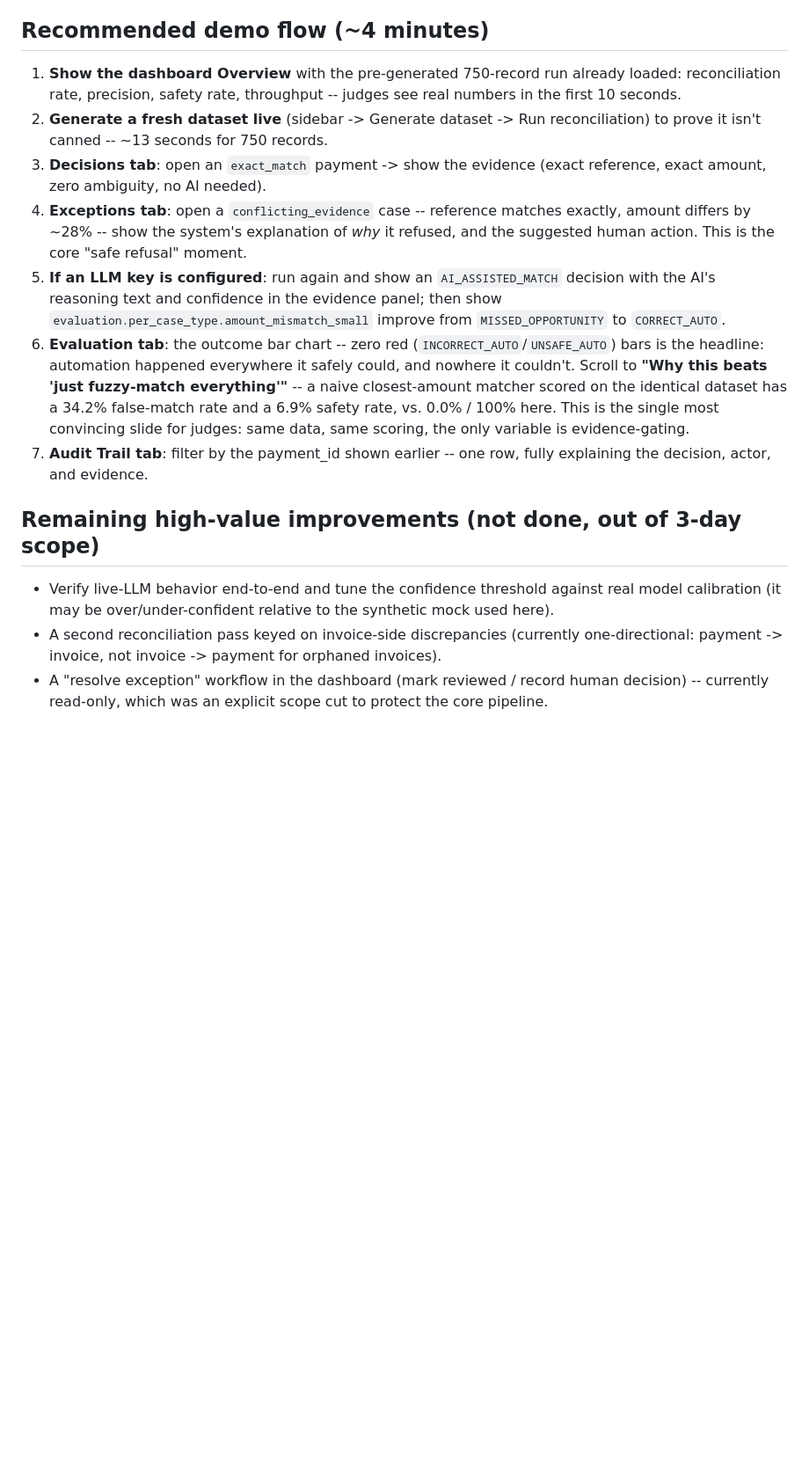
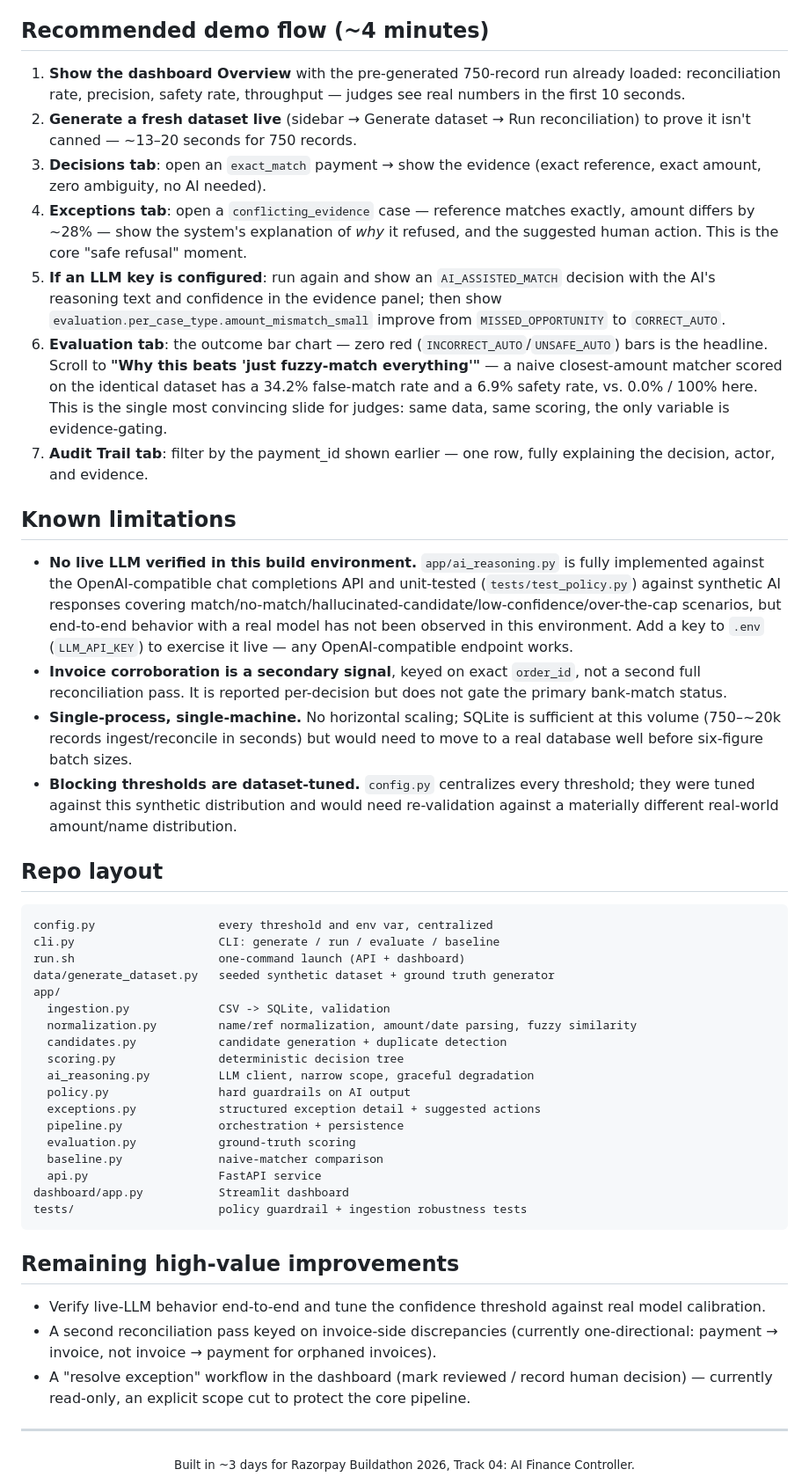
Before and after one commit to Vishnu-3727/veyra, a Markdown page: README.md, the part around the change printed below. Shown: that part at 88% size. Rendered like a GitHub page; blank space fills up the shorter version.

````diff
--- a/README.md
+++ b/README.md
@@ -173,16 +216,52 @@ curl 'localhost:8000/baseline'
 
 ## Recommended demo flow (~4 minutes)
 
-1. **Show the dashboard Overview** with the pre-generated 750-record run already loaded: reconciliation rate, precision, safety rate, throughput -- judges see real numbers in the first 10 seconds.
-2. **Generate a fresh dataset live** (sidebar -> Generate dataset -> Run reconciliation) to prove it isn't canned -- ~13 seconds for 750 records.
-3. **Decisions tab**: open an `exact_match` payment -> show the evidence (exact reference, exact amount, zero ambiguity, no AI needed).
-4. **Exceptions tab**: open a `conflicting_evidence` case -- reference matches exactly, amount differs by ~28% -- show the system's explanation of *why* it refused, and the suggested human action. This is the core "safe refusal" moment.
+1. **Show the dashboard Overview** with the pre-generated 750-record run already loaded: reconciliation rate, precision, safety rate, throughput — judges see real numbers in the first 10 seconds.
+2. **Generate a fresh dataset live** (sidebar → Generate dataset → Run reconciliation) to prove it isn't canned — ~13–20 seconds for 750 records.
+3. **Decisions tab**: open an `exact_match` payment → show the evidence (exact reference, exact amount, zero ambiguity, no AI needed).
+4. **Exceptions tab**: open a `conflicting_evidence` case — reference matches exactly, amount differs by ~28% — show the system's explanation of *why* it refused, and the suggested human action. This is the core "safe refusal" moment.
 5. **If an LLM key is configured**: run again and show an `AI_ASSISTED_MATCH` decision with the AI's reasoning text and confidence in the evidence panel; then show `evaluation.per_case_type.amount_mismatch_small` improve from `MISSED_OPPORTUNITY` to `CORRECT_AUTO`.
-6. **Evaluation tab**: the outcome bar chart -- zero red (`INCORRECT_AUTO`/`UNSAFE_AUTO`) bars is the headline: automation happened everywhere it safely could, and nowhere it couldn't. Scroll to **"Why this beats 'just fuzzy-match everything'"** -- a naive closest-amount matcher scored on the identical dataset has a 34.2% false-match rate and a 6.9% safety rate, vs. 0.0% / 100% here. This is the single most convincing slide for judges: same data, same scoring, the only variable is evidence-gating.
-7. **Audit Trail tab**: filter by the payment_id shown earlier -- one row, fully explaining the decision, actor, and evidence.
+6. **Evaluation tab**: the outcome bar chart — zero red (`INCORRECT_AUTO`/`UNSAFE_AUTO`) bars is the headline. Scroll to **"Why this beats 'just fuzzy-match everything'"** — a naive closest-amount matcher scored on the identical dataset has a 34.2% false-match rate and a 6.9% safety rate, vs. 0.0% / 100% here. This is the single most convincing slide for judges: same data, same scoring, the only variable is evidence-gating.
+7. **Audit Trail tab**: filter by the payment_id shown earlier — one row, fully explaining the decision, actor, and evidence.
 
-## Remaining high-value improvements (not done, out of 3-day scope)
+## Known limitations
 
-- Verify live-LLM behavior end-to-end and tune the confidence threshold against real model calibration (it may be over/under-confident relative to the synthetic mock used here).
-- A second reconciliation pass keyed on invoice-side discrepancies (currently one-directional: payment -> invoice, not invoice -> payment for orphaned invoices).
-- A "resolve exception" workflow in the dashboard (mark reviewed / record human decision) -- currently read-only, which was an explicit scope cut to protect the core pipeline.
+- **No live LLM verified in this build environment.** `app/ai_reasoning.py` is fully implemented against the OpenAI-compatible chat completions API and unit-tested (`tests/test_policy.py`) against synthetic AI responses covering match/no-match/hallucinated-candidate/low-confidence/over-the-cap scenarios, but end-to-end behavior with a real model has not been observed in this environment. Add a key to `.env` (`LLM_API_KEY`) to exercise it live — any OpenAI-compatible endpoint works.
+- **Invoice corroboration is a secondary signal**, keyed on exact `order_id`, not a second full reconciliation pass. It is reported per-decision but does not gate the primary bank-match status.
+- **Single-process, single-machine.** No horizontal scaling; SQLite is sufficient at this volume (750–~20k records ingest/reconcile in seconds) but would need to move to a real database well before six-figure batch sizes.
+- **Blocking thresholds are dataset-tuned.** `config.py` centralizes every threshold; they were tuned against this synthetic distribution and would need re-validation against a materially different real-world amount/name distribution.
+
+## Repo layout
+
+```
+config.py                  every threshold and env var, centralized
+cli.py                     CLI: generate / run / evaluate / baseline
+run.sh                     one-command launch (API + dashboard)
+data/generate_dataset.py   seeded synthetic dataset + ground truth generator
+app/
+  ingestion.py             CSV -> SQLite, validation
+  normalization.py         name/ref normalization, amount/date parsing, fuzzy similarity
+  candidates.py            candidate generation + duplicate detection
+  scoring.py               deterministic decision tree
+  ai_reasoning.py          LLM client, narrow scope, graceful degradation
+  policy.py                hard guardrails on AI output
+  exceptions.py            structured exception detail + suggested actions
+  pipeline.py              orchestration + persistence
+  evaluation.py            ground-truth scoring
+  baseline.py              naive-matcher comparison
+  api.py                   FastAPI service
+dashboard/app.py           Streamlit dashboard
+tests/                     policy guardrail + ingestion robustness tests
+```
+
+## Remaining high-value improvements
+
+- Verify live-LLM behavior end-to-end and tune the confidence threshold against real model calibration.
+- A second reconciliation pass keyed on invoice-side discrepancies (currently one-directional: payment → invoice, not invoice → payment for orphaned invoices).
+- A "resolve exception" workflow in the dashboard (mark reviewed / record human decision) — currently read-only, an explicit scope cut to protect the core pipeline.
+
+---
+
+<div align="center">
+<sub>Built in ~3 days for Razorpay Buildathon 2026, Track 04: AI Finance Controller.</sub>
+</div>
````
Also changed, not shown: other parts of README.md (+85 -42 lines), docs/screenshots/evaluation.png (added), docs/screenshots/exceptions.png (added), docs/screenshots/overview.png (added), 3 other files.
